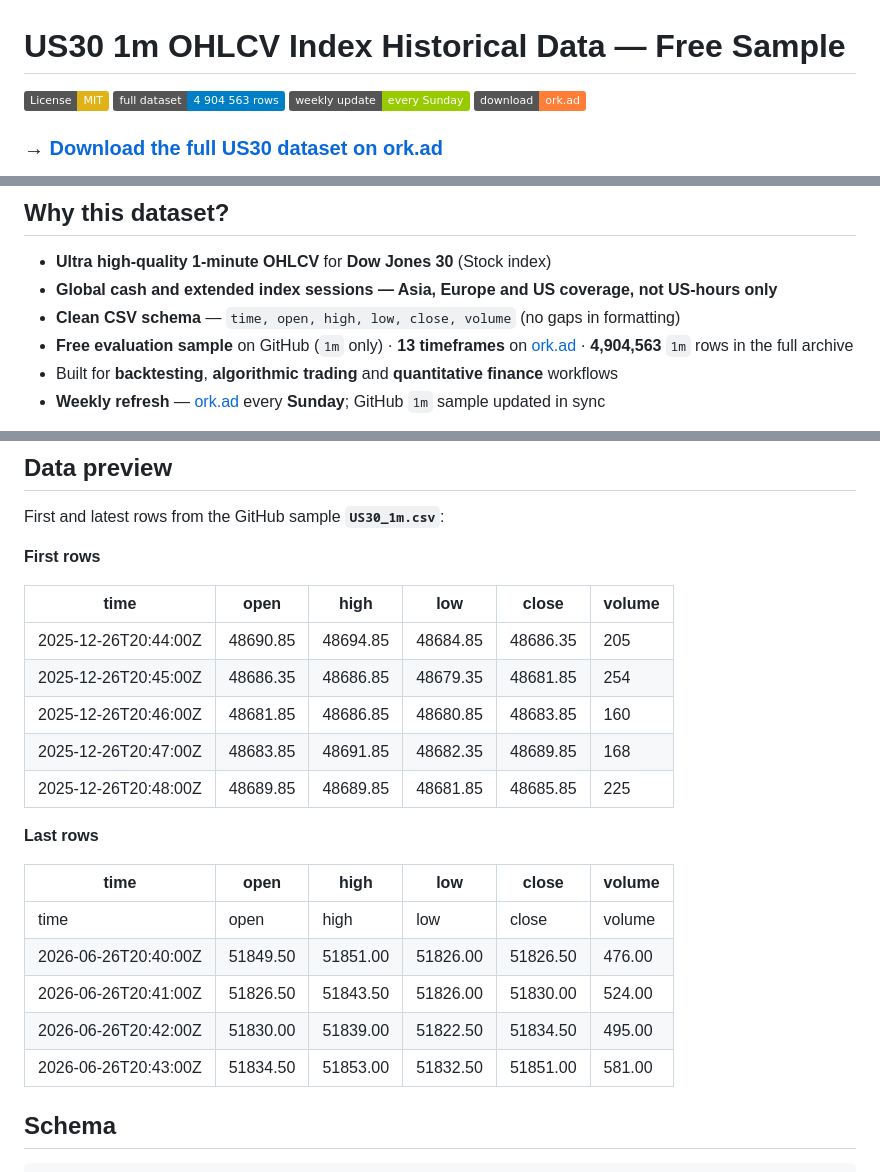
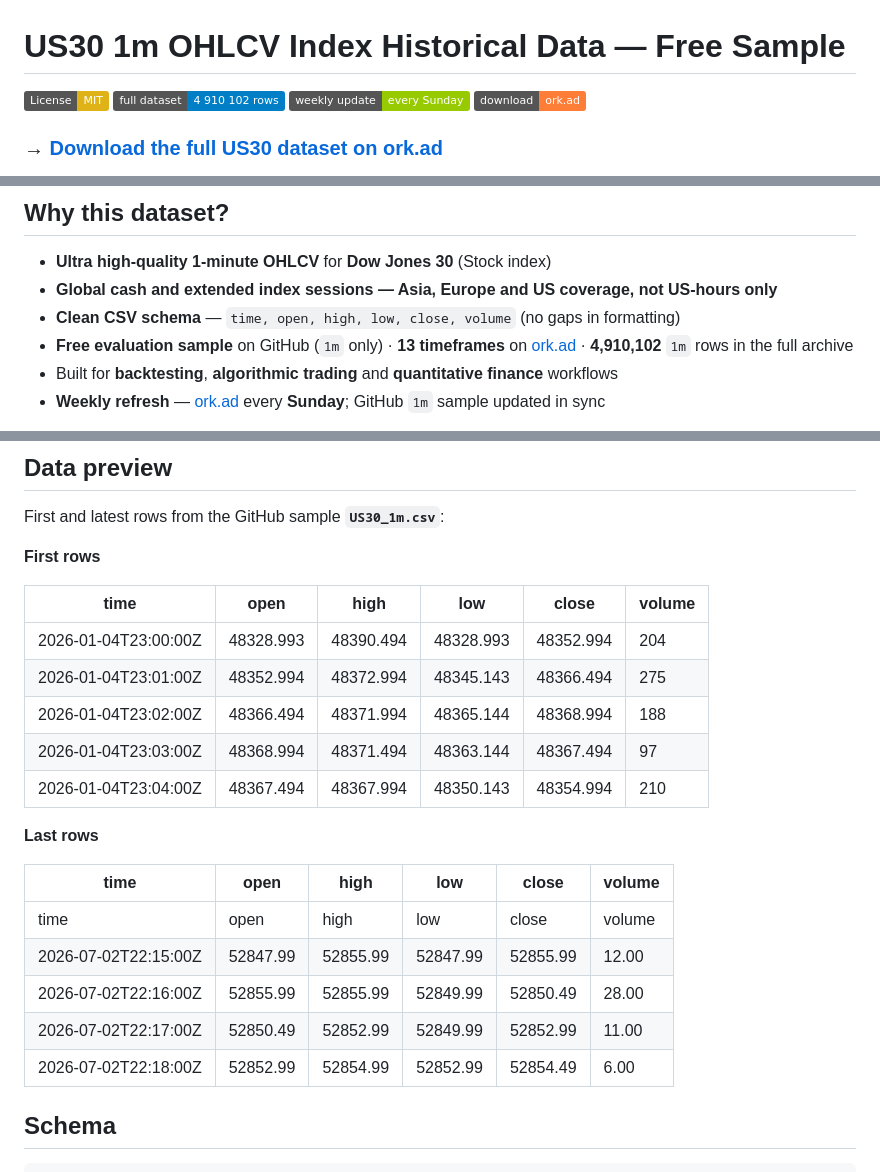
Before and after one commit to ork-ad/us30-1m-ohlcv-index-historical-data, a Markdown page: README.md, 3 parts joined by grey strips. Drawn GitHub-style; badges without logos.

Commit message:
Update CSV — 2026-07-02
Updated `US30_1m.csv` and `README.md`.

Sample through `2026-07-02` · 176,237 rows.

```diff
--- a/README.md
+++ b/README.md
@@ -1,6 +1,6 @@
 # US30 1m OHLCV Index Historical Data — Free Sample
 
-[![License: MIT](https://img.shields.io/badge/License-MIT-yellow.svg)](LICENSE) [![Dataset rows](https://img.shields.io/badge/full_dataset-4_904_563_rows-blue)](https://ork.ad/) [![Updated](https://img.shields.io/badge/weekly_update-every_Sunday-green)]() [![Full data on ork.ad](https://img.shields.io/badge/download-ork.ad-orange)](https://ork.ad/)
+[![License: MIT](https://img.shields.io/badge/License-MIT-yellow.svg)](LICENSE) [![Dataset rows](https://img.shields.io/badge/full_dataset-4_910_102_rows-blue)](https://ork.ad/) [![Updated](https://img.shields.io/badge/weekly_update-every_Sunday-green)]() [![Full data on ork.ad](https://img.shields.io/badge/download-ork.ad-orange)](https://ork.ad/)
 
 ### → [**Download the full US30 dataset on ork.ad**](https://ork.ad/)
 
@@ -24,7 +24,7 @@
 - **Ultra high-quality 1-minute OHLCV** for **Dow Jones 30** (Stock index)
 - **Global cash and extended index sessions — Asia, Europe and US coverage, not US-hours only**
 - **Clean CSV schema** — `time, open, high, low, close, volume` (no gaps in formatting)
-- **Free evaluation sample** on GitHub (`1m` only) · **13 timeframes** on [ork.ad](https://ork.ad/) · **4,904,563** `1m` rows in the full archive
+- **Free evaluation sample** on GitHub (`1m` only) · **13 timeframes** on [ork.ad](https://ork.ad/) · **4,910,102** `1m` rows in the full archive
 - Built for **backtesting**, **algorithmic trading** and **quantitative finance** workflows
 - **Weekly refresh** — [ork.ad](https://ork.ad/) every **Sunday**; GitHub `1m` sample updated in sync
 
@@ -73,21 +73,21 @@ First and latest rows from the GitHub sample **`US30_1m.csv`**:
 
 | time | open | high | low | close | volume |
 | --- | --- | --- | --- | --- | --- |
-| 2025-12-26T20:44:00Z | 48690.85 | 48694.85 | 48684.85 | 48686.35 | 205 |
-| 2025-12-26T20:45:00Z | 48686.35 | 48686.85 | 48679.35 | 48681.85 | 254 |
-| 2025-12-26T20:46:00Z | 48681.85 | 48686.85 | 48680.85 | 48683.85 | 160 |
-| 2025-12-26T20:47:00Z | 48683.85 | 48691.85 | 48682.35 | 48689.85 | 168 |
-| 2025-12-26T20:48:00Z | 48689.85 | 48689.85 | 48681.85 | 48685.85 | 225 |
+| 2026-01-04T23:00:00Z | 48328.993 | 48390.494 | 48328.993 | 48352.994 | 204 |
+| 2026-01-04T23:01:00Z | 48352.994 | 48372.994 | 48345.143 | 48366.494 | 275 |
+| 2026-01-04T23:02:00Z | 48366.494 | 48371.994 | 48365.144 | 48368.994 | 188 |
+| 2026-01-04T23:03:00Z | 48368.994 | 48371.494 | 48363.144 | 48367.494 | 97 |
+| 2026-01-04T23:04:00Z | 48367.494 | 48367.994 | 48350.143 | 48354.994 | 210 |
 
 **Last rows**
 
 | time | open | high | low | close | volume |
 | --- | --- | --- | --- | --- | --- |
 | time | open | high | low | close | volume |
-| 2026-06-26T20:40:00Z | 51849.50 | 51851.00 | 51826.00 | 51826.50 | 476.00 |
-| 2026-06-26T20:41:00Z | 51826.50 | 51843.50 | 51826.00 | 51830.00 | 524.00 |
-| 2026-06-26T20:42:00Z | 51830.00 | 51839.00 | 51822.50 | 51834.50 | 495.00 |
-| 2026-06-26T20:43:00Z | 51834.50 | 51853.00 | 51832.50 | 51851.00 | 581.00 |
+| 2026-07-02T22:15:00Z | 52847.99 | 52855.99 | 52847.99 | 52855.99 | 12.00 |
+| 2026-07-02T22:16:00Z | 52855.99 | 52855.99 | 52849.99 | 52850.49 | 28.00 |
+| 2026-07-02T22:17:00Z | 52850.49 | 52852.99 | 52849.99 | 52852.99 | 11.00 |
+| 2026-07-02T22:18:00Z | 52852.99 | 52854.99 | 52852.99 | 52854.49 | 6.00 |
 
 ## Schema
 
```
Also changed, not shown: other parts of README.md (+6 -6 lines).
